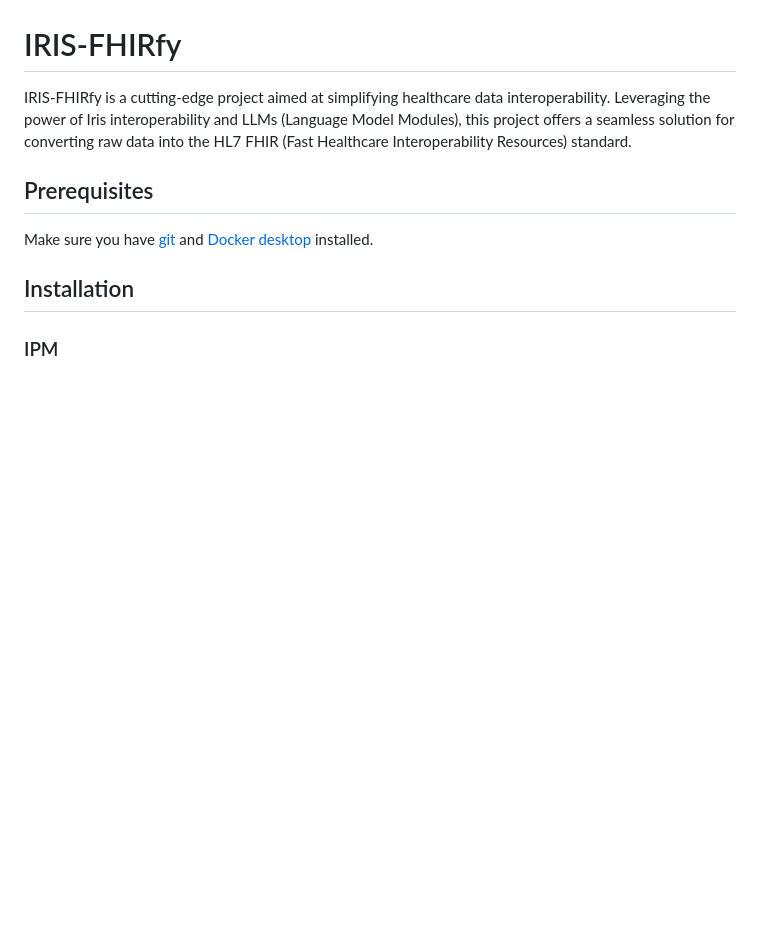
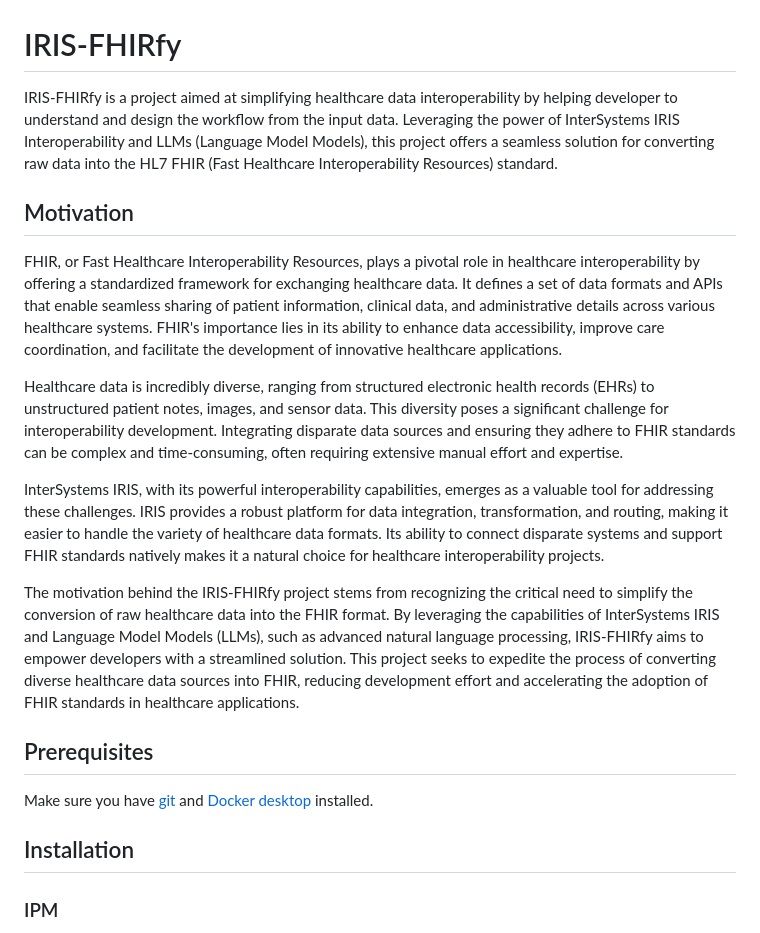
Before and after one commit to jrpereirajr/iris-fhirfy, a Markdown page: README.md, the part around the change. GitHub-like rendering; blank space fills up the shorter version.

```diff
--- a/README.md
+++ b/README.md
@@ -4,7 +4,17 @@
 
 # IRIS-FHIRfy
 
-IRIS-FHIRfy is a cutting-edge project aimed at simplifying healthcare data interoperability. Leveraging the power of Iris interoperability and LLMs (Language Model Modules), this project offers a seamless solution for converting raw data into the HL7 FHIR (Fast Healthcare Interoperability Resources) standard.
+IRIS-FHIRfy is a project aimed at simplifying healthcare data interoperability by helping developer to understand and design the workflow from the input data. Leveraging the power of InterSystems IRIS Interoperability and LLMs (Language Model Models), this project offers a seamless solution for converting raw data into the HL7 FHIR (Fast Healthcare Interoperability Resources) standard.
+
+## Motivation
+
+FHIR, or Fast Healthcare Interoperability Resources, plays a pivotal role in healthcare interoperability by offering a standardized framework for exchanging healthcare data. It defines a set of data formats and APIs that enable seamless sharing of patient information, clinical data, and administrative details across various healthcare systems. FHIR's importance lies in its ability to enhance data accessibility, improve care coordination, and facilitate the development of innovative healthcare applications.
+
+Healthcare data is incredibly diverse, ranging from structured electronic health records (EHRs) to unstructured patient notes, images, and sensor data. This diversity poses a significant challenge for interoperability development. Integrating disparate data sources and ensuring they adhere to FHIR standards can be complex and time-consuming, often requiring extensive manual effort and expertise.
+
+InterSystems IRIS, with its powerful interoperability capabilities, emerges as a valuable tool for addressing these challenges. IRIS provides a robust platform for data integration, transformation, and routing, making it easier to handle the variety of healthcare data formats. Its ability to connect disparate systems and support FHIR standards natively makes it a natural choice for healthcare interoperability projects.
+
+The motivation behind the IRIS-FHIRfy project stems from recognizing the critical need to simplify the conversion of raw healthcare data into the FHIR format. By leveraging the capabilities of InterSystems IRIS and Language Model Models (LLMs), such as advanced natural language processing, IRIS-FHIRfy aims to empower developers with a streamlined solution. This project seeks to expedite the process of converting diverse healthcare data sources into FHIR, reducing development effort and accelerating the adoption of FHIR standards in healthcare applications.
 
 ## Prerequisites
 Make sure you have [git](https://git-scm.com/book/en/v2/Getting-Started-Installing-Git) and [Docker desktop](https://www.docker.com/products/docker-desktop) installed.
```
